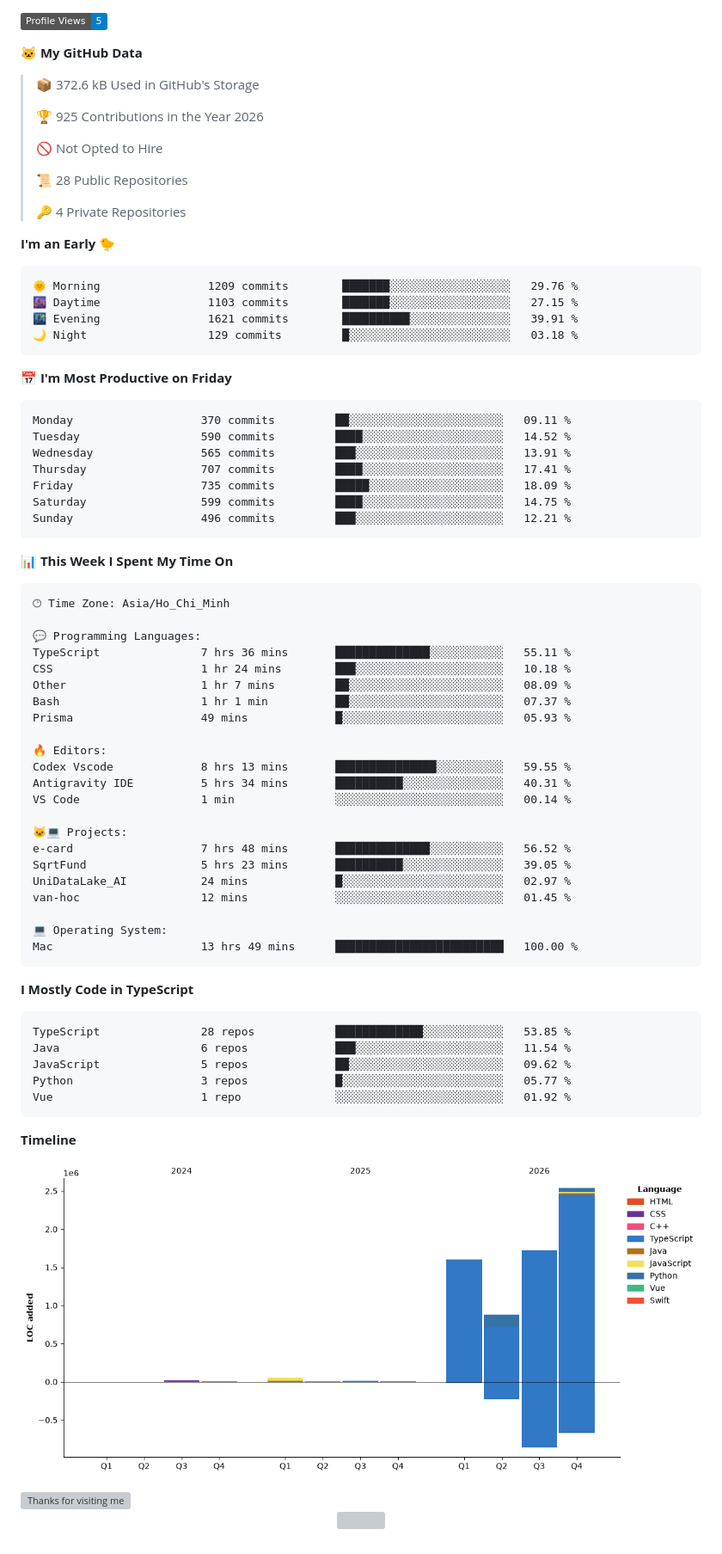
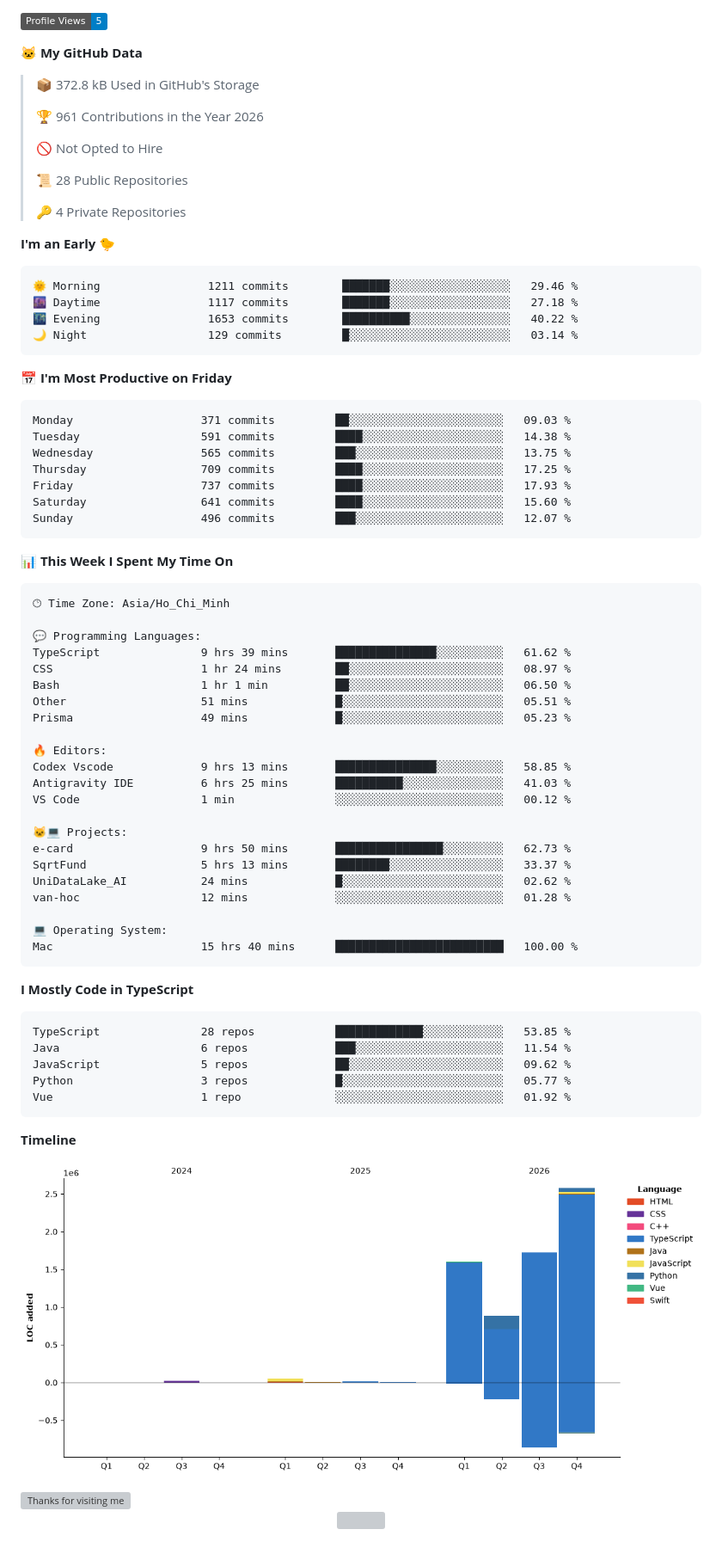
Before and after one commit to hlbaot/hlbaot, a Markdown page: README.md, the part around one of its changes. Shown at 86% size. GitHub-like rendering; pictures changed too: assets/bar_graph.png; badges without logos; grey boxes are pictures that could not be loaded.

Commit message:
Updated with Dev Metrics

````diff
--- a/README.md
+++ b/README.md
@@ -149,9 +149,9 @@ I'm passionate about exploring modern technologies, developing full-stack web ap
 
 **🐱 My GitHub Data**
 
-> 📦 372.6 kB Used in GitHub's Storage
+> 📦 372.8 kB Used in GitHub's Storage
  >
-> 🏆 925 Contributions in the Year 2026
+> 🏆 961 Contributions in the Year 2026
  >
 > 🚫 Not Opted to Hire
  >
@@ -162,21 +162,21 @@ I'm passionate about exploring modern technologies, developing full-stack web ap
 **I'm an Early 🐤**
 
 ```text
-🌞 Morning                1209 commits        ███████░░░░░░░░░░░░░░░░░░   29.76 %
-🌆 Daytime                1103 commits        ███████░░░░░░░░░░░░░░░░░░   27.15 %
-🌃 Evening                1621 commits        ██████████░░░░░░░░░░░░░░░   39.91 %
-🌙 Night                  129 commits         █░░░░░░░░░░░░░░░░░░░░░░░░   03.18 %
+🌞 Morning                1211 commits        ███████░░░░░░░░░░░░░░░░░░   29.46 %
+🌆 Daytime                1117 commits        ███████░░░░░░░░░░░░░░░░░░   27.18 %
+🌃 Evening                1653 commits        ██████████░░░░░░░░░░░░░░░   40.22 %
+🌙 Night                  129 commits         █░░░░░░░░░░░░░░░░░░░░░░░░   03.14 %
 ```
 📅 **I'm Most Productive on Friday**
 
 ```text
-Monday                   370 commits         ██░░░░░░░░░░░░░░░░░░░░░░░   09.11 %
-Tuesday                  590 commits         ████░░░░░░░░░░░░░░░░░░░░░   14.52 %
-Wednesday                565 commits         ███░░░░░░░░░░░░░░░░░░░░░░   13.91 %
-Thursday                 707 commits         ████░░░░░░░░░░░░░░░░░░░░░   17.41 %
-Friday                   735 commits         █████░░░░░░░░░░░░░░░░░░░░   18.09 %
-Saturday                 599 commits         ████░░░░░░░░░░░░░░░░░░░░░   14.75 %
-Sunday                   496 commits         ███░░░░░░░░░░░░░░░░░░░░░░   12.21 %
+Monday                   371 commits         ██░░░░░░░░░░░░░░░░░░░░░░░   09.03 %
+Tuesday                  591 commits         ████░░░░░░░░░░░░░░░░░░░░░   14.38 %
+Wednesday                565 commits         ███░░░░░░░░░░░░░░░░░░░░░░   13.75 %
+Thursday                 709 commits         ████░░░░░░░░░░░░░░░░░░░░░   17.25 %
+Friday                   737 commits         ████░░░░░░░░░░░░░░░░░░░░░   17.93 %
+Saturday                 641 commits         ████░░░░░░░░░░░░░░░░░░░░░   15.60 %
+Sunday                   496 commits         ███░░░░░░░░░░░░░░░░░░░░░░   12.07 %
 ```
 
 
@@ -186,25 +186,25 @@ Sunday                   496 commits         ███░░░░░░░░
 🕑︎ Time Zone: Asia/Ho_Chi_Minh
 
 💬 Programming Languages:
-TypeScript               7 hrs 36 mins       ██████████████░░░░░░░░░░░   55.11 %
-CSS                      1 hr 24 mins        ███░░░░░░░░░░░░░░░░░░░░░░   10.18 %
-Other                    1 hr 7 mins         ██░░░░░░░░░░░░░░░░░░░░░░░   08.09 %
-Bash                     1 hr 1 min          ██░░░░░░░░░░░░░░░░░░░░░░░   07.37 %
-Prisma                   49 mins             █░░░░░░░░░░░░░░░░░░░░░░░░   05.93 %
+TypeScript               9 hrs 39 mins       ███████████████░░░░░░░░░░   61.62 %
+CSS                      1 hr 24 mins        ██░░░░░░░░░░░░░░░░░░░░░░░   08.97 %
+Bash                     1 hr 1 min          ██░░░░░░░░░░░░░░░░░░░░░░░   06.50 %
+Other                    51 mins             █░░░░░░░░░░░░░░░░░░░░░░░░   05.51 %
+Prisma                   49 mins             █░░░░░░░░░░░░░░░░░░░░░░░░   05.23 %
 
 🔥 Editors:
-Codex Vscode             8 hrs 13 mins       ███████████████░░░░░░░░░░   59.55 %
-Antigravity IDE          5 hrs 34 mins       ██████████░░░░░░░░░░░░░░░   40.31 %
-VS Code                  1 min               ░░░░░░░░░░░░░░░░░░░░░░░░░   00.14 %
+Codex Vscode             9 hrs 13 mins       ███████████████░░░░░░░░░░   58.85 %
+Antigravity IDE          6 hrs 25 mins       ██████████░░░░░░░░░░░░░░░   41.03 %
+VS Code                  1 min               ░░░░░░░░░░░░░░░░░░░░░░░░░   00.12 %
 
 🐱‍💻 Projects:
-e-card                   7 hrs 48 mins       ██████████████░░░░░░░░░░░   56.52 %
-SqrtFund                 5 hrs 23 mins       ██████████░░░░░░░░░░░░░░░   39.05 %
-UniDataLake_AI           24 mins             █░░░░░░░░░░░░░░░░░░░░░░░░   02.97 %
-van-hoc                  12 mins             ░░░░░░░░░░░░░░░░░░░░░░░░░   01.45 %
+e-card                   9 hrs 50 mins       ████████████████░░░░░░░░░   62.73 %
+SqrtFund                 5 hrs 13 mins       ████████░░░░░░░░░░░░░░░░░   33.37 %
+UniDataLake_AI           24 mins             █░░░░░░░░░░░░░░░░░░░░░░░░   02.62 %
+van-hoc                  12 mins             ░░░░░░░░░░░░░░░░░░░░░░░░░   01.28 %
 
 💻 Operating System:
-Mac                      13 hrs 49 mins      █████████████████████████   100.00 %
+Mac                      15 hrs 40 mins      █████████████████████████   100.00 %
 ```
 
 **I Mostly Code in TypeScript**
````
Also changed, not shown: other parts of README.md (+2 -2 lines).
